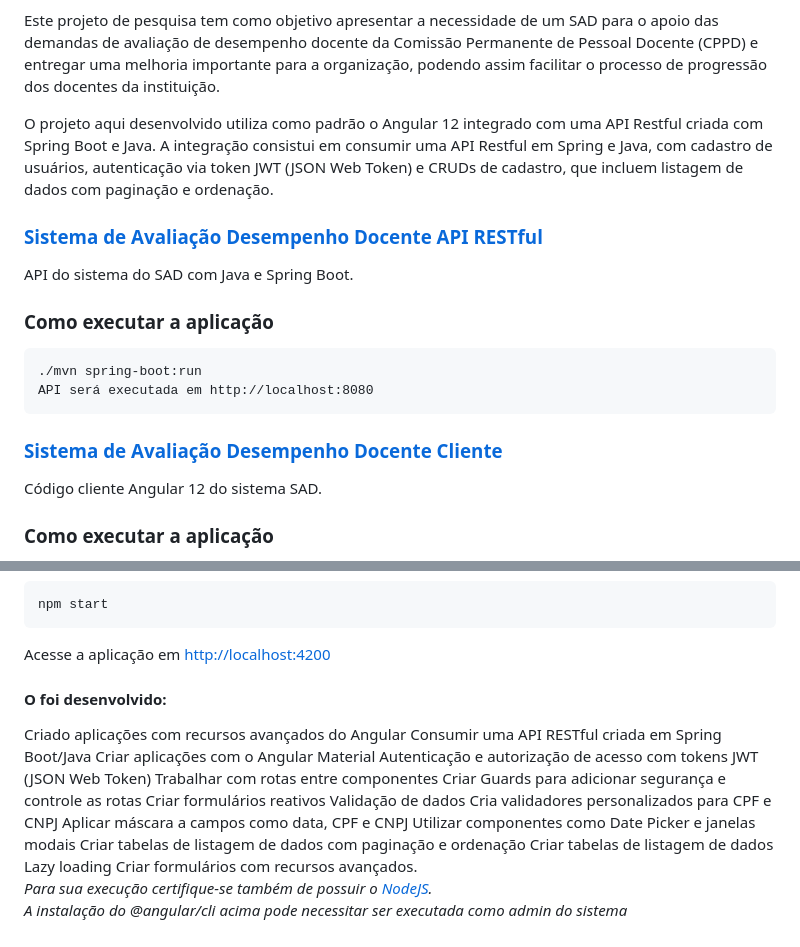
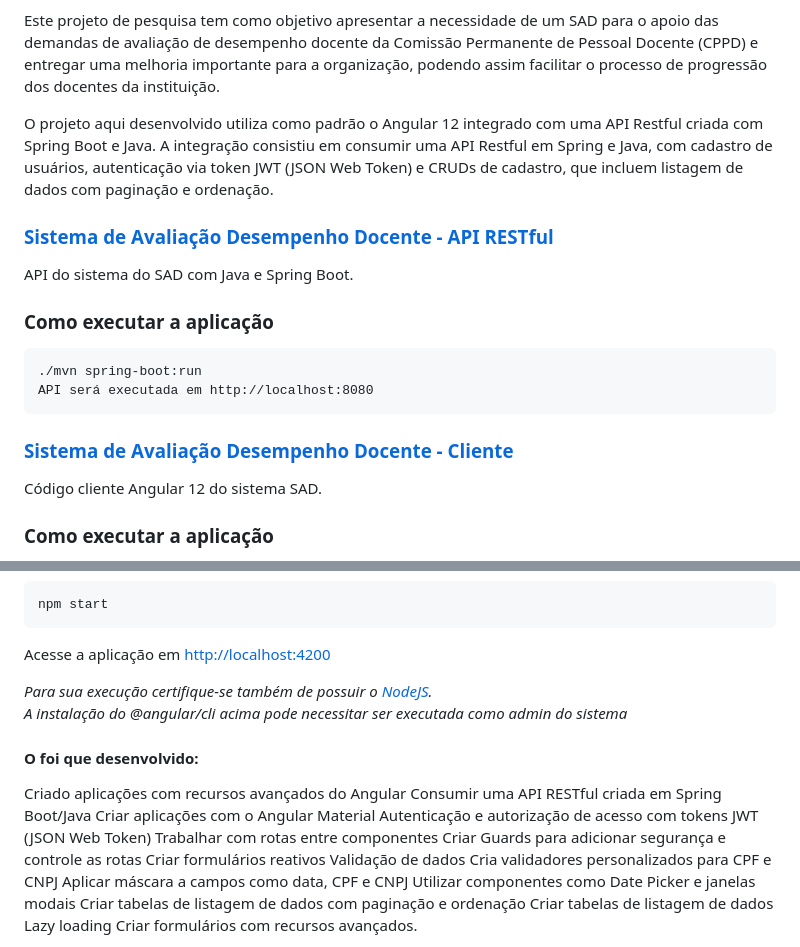
Before and after one commit to PatrickCavalcant/SAD-avaliacao_desempenho_docente, a Markdown page: README.md, 2 parts joined by grey strips. Drawn GitHub-style.

````diff
--- a/README.md
+++ b/README.md
@@ -14,10 +14,10 @@ TCC -  (SAD  - Sistema de Avaliação Desempenho Docente do Instituto Federal de
 
 <p>
  O projeto aqui desenvolvido utiliza como padrão o Angular 12 integrado com uma API Restful criada com Spring Boot e Java.</br>
-A integração consistui em consumir uma API Restful em Spring e Java, com cadastro de usuários, autenticação via token JWT (JSON Web Token) e CRUDs de cadastro, que incluem listagem de dados com paginação e ordenação.
+A integração consistiu em consumir uma API Restful em Spring e Java, com cadastro de usuários, autenticação via token JWT (JSON Web Token) e CRUDs de cadastro, que incluem listagem de dados com paginação e ordenação.
 </p>
 
-<a href="https://github.com/PatrickCavalcant/SAD-avaliacao_desempenho_docente/tree/main/sad-ifg-api"> <h3> Sistema de Avaliação Desempenho Docente API RESTful</h3> </a>
+<a href="https://github.com/PatrickCavalcant/SAD-avaliacao_desempenho_docente/tree/main/sad-ifg-api"> <h3> Sistema de Avaliação Desempenho Docente - API RESTful</h3> </a>
 API do sistema do SAD com Java e Spring Boot.
 ### Como executar a aplicação
 
@@ -26,7 +26,7 @@ API do sistema do SAD com Java e Spring Boot.
 API será executada em http://localhost:8080
 ```
 
-<a href="https://github.com/PatrickCavalcant/ponto-inteligente/tree/main/ponto-inteligente-client"> <h3> Sistema de Avaliação Desempenho Docente Cliente </h3> </a>
+<a href="https://github.com/PatrickCavalcant/ponto-inteligente/tree/main/ponto-inteligente-client"> <h3> Sistema de Avaliação Desempenho Docente - Cliente </h3> </a>
 Código cliente Angular 12 do sistema SAD.
 ### Como executar a aplicação
 O código cliente depende da API RESTful, que deverá estar configurada e em execução como requisito.
@@ -48,8 +48,10 @@ npm start
 ```
 Acesse a aplicação em [http://localhost:4200](http://localhost:4200)
 
+*Para sua execução certifique-se também de possuir o [NodeJS](http://nodejs.org).*
+*A instalação do @angular/cli acima pode necessitar ser executada como admin do sistema*
 
-<h4>O foi desenvolvido: </h4>
+<h4>O foi que desenvolvido: </h4>
 Criado aplicações com recursos avançados do Angular </br>
 Consumir uma API RESTful criada em Spring Boot/Java </br>
 Criar aplicações com o Angular Material </br>
@@ -65,8 +67,5 @@ Criar tabelas de listagem de dados com paginação e ordenação</br>
 Criar tabelas de listagem de dados Lazy loading</br>
 Criar formulários com recursos avançados.</br>
 
-
-*Para sua execução certifique-se também de possuir o [NodeJS](http://nodejs.org).*
-*A instalação do @angular/cli acima pode necessitar ser executada como admin do sistema*
-
+</br>
 <p>
````
Also changed, not shown: other parts of README.md (+14 -6 lines).
